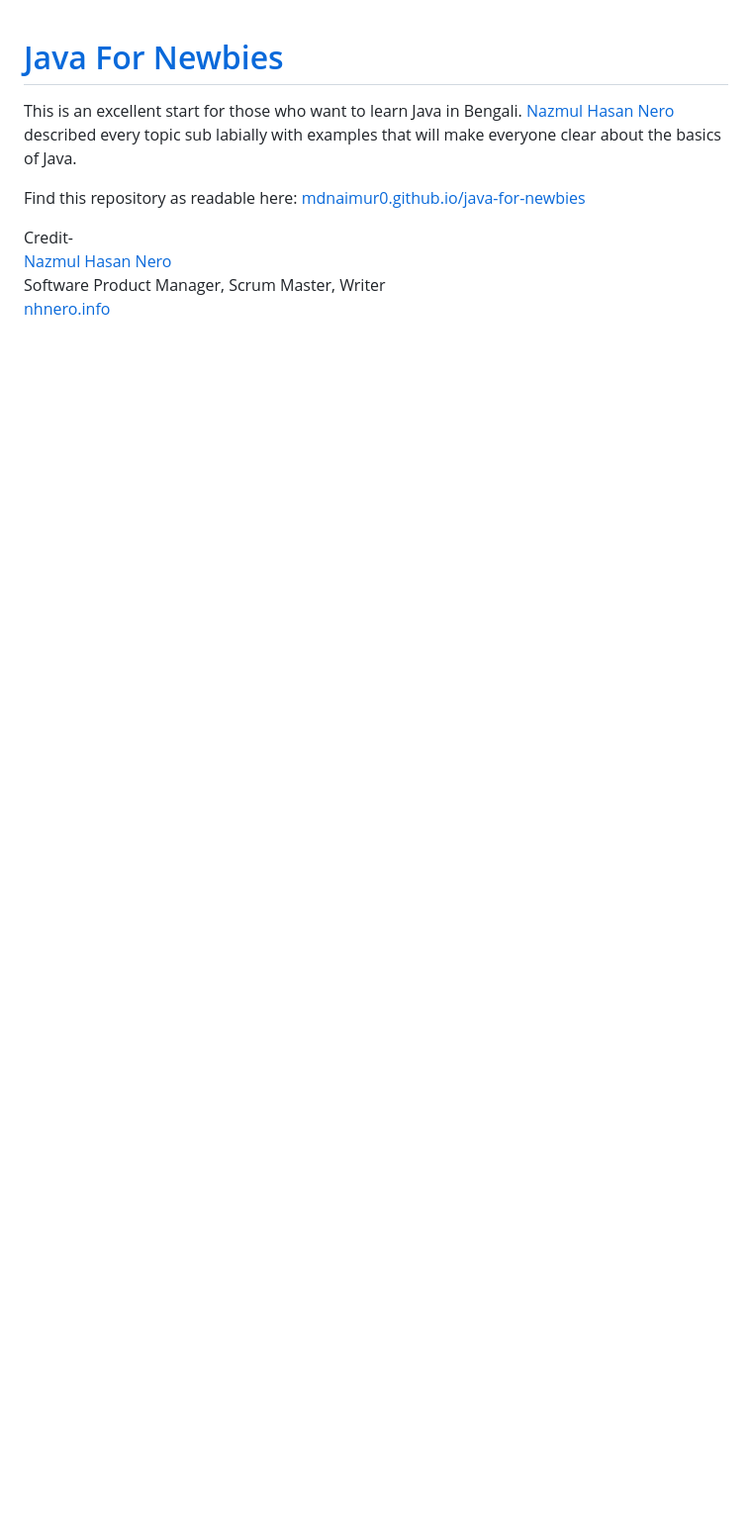
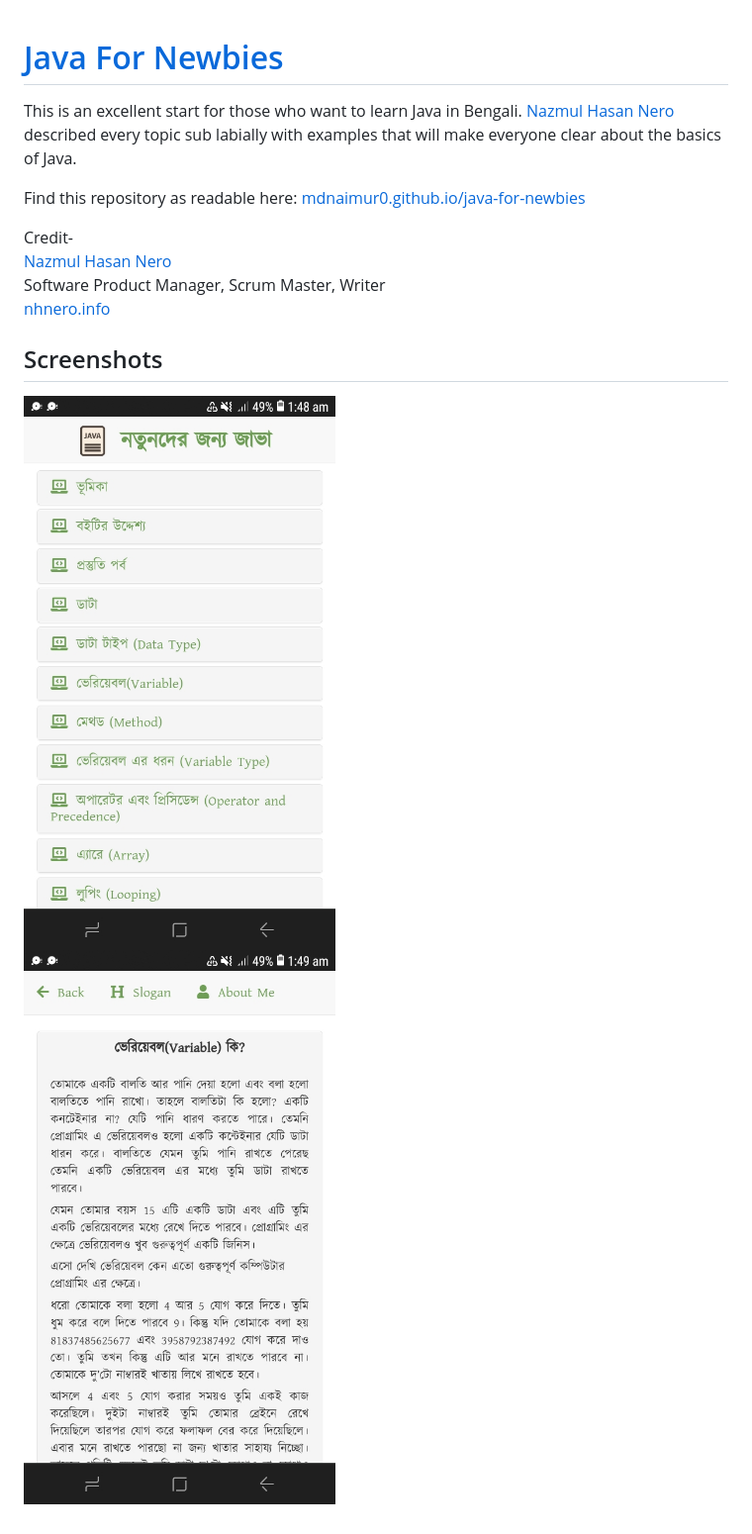
Before and after one commit to mdnaimur0/java-for-newbies, a Markdown page: README.md, the part around the change. Shown: that part at 99% size. Drawn GitHub-style; pictures changed too: screenshots/screenshot1.jpg (added), screenshots/screenshot2.jpg (added); blank space fills up the shorter version.

Commit message:
added screenshots

```diff
--- a/README.md
+++ b/README.md
@@ -8,3 +8,7 @@ Credit-
 [Nazmul Hasan Nero](https://github.com/cknazmul)
 Software Product Manager, Scrum Master, Writer
 [nhnero.info](https://nhnero.info/)
+
+## Screenshots
+![Screenshot](screenshots/screenshot1.jpg)
+![Screenshot](screenshots/screenshot2.jpg)
```
